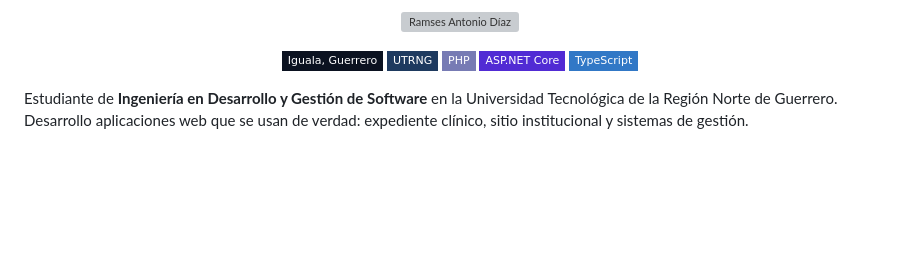
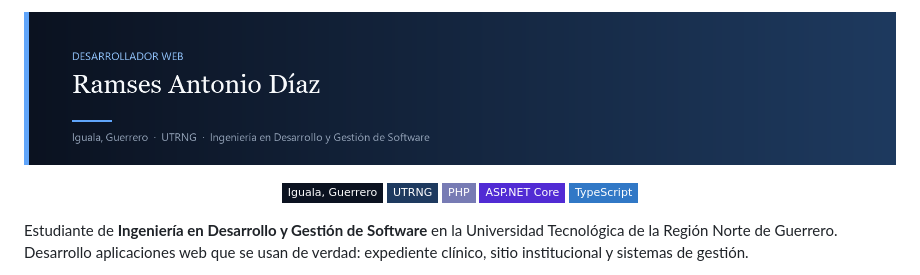
Before and after one commit to R26op/R26op, a Markdown page: README.md, the part around the change. Rendered like a GitHub page; pictures changed too: assets/header.png (added); badges without logos; blank space fills up the shorter version; grey boxes are pictures that could not be loaded.

Commit message:
Usar banner del perfil en PNG para que se vea bien en GitHub.

```diff
--- a/README.md
+++ b/README.md
@@ -1,5 +1,5 @@
 <p align="center">
-  <img src="assets/header.svg" alt="Ramses Antonio Díaz" width="100%">
+  <img src="assets/header.png" alt="Ramses Antonio Díaz" width="100%">
 </p>
 
 <p align="center">
```
Also changed, not shown: 1 other file.
